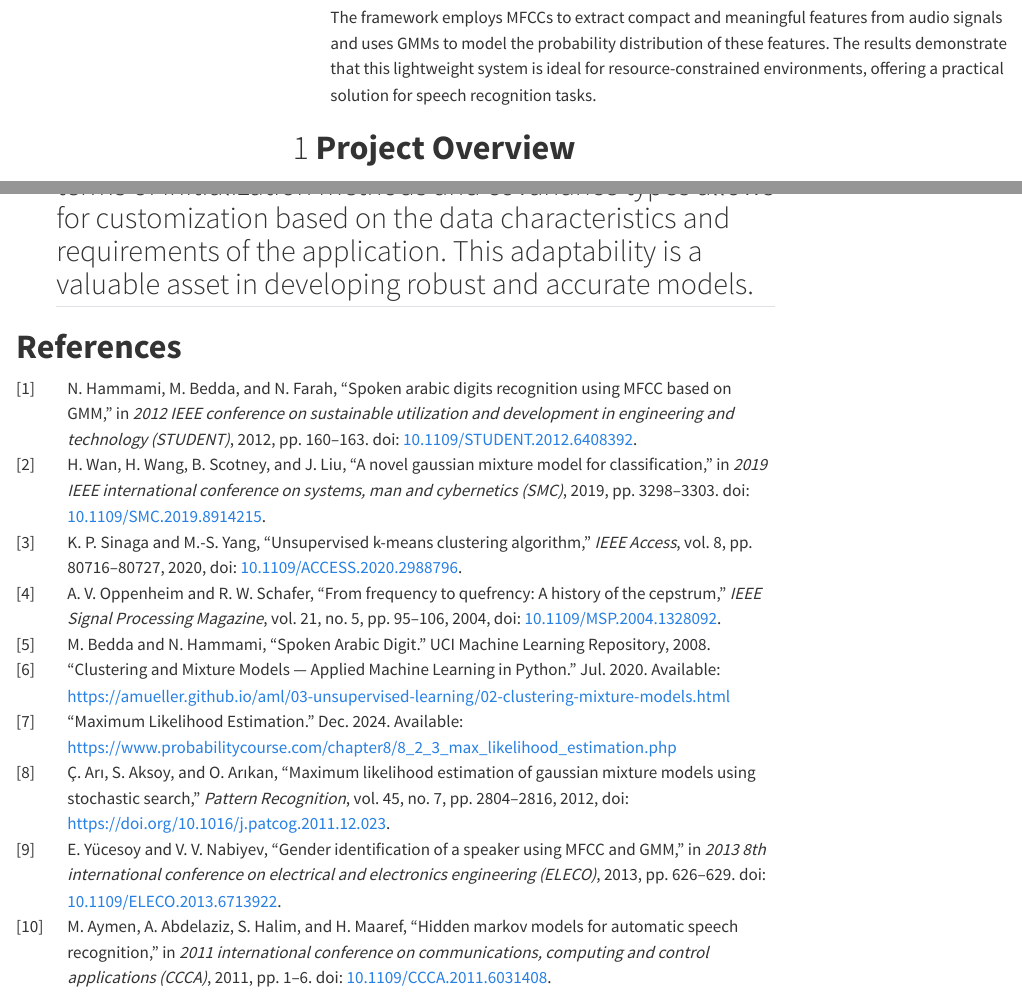
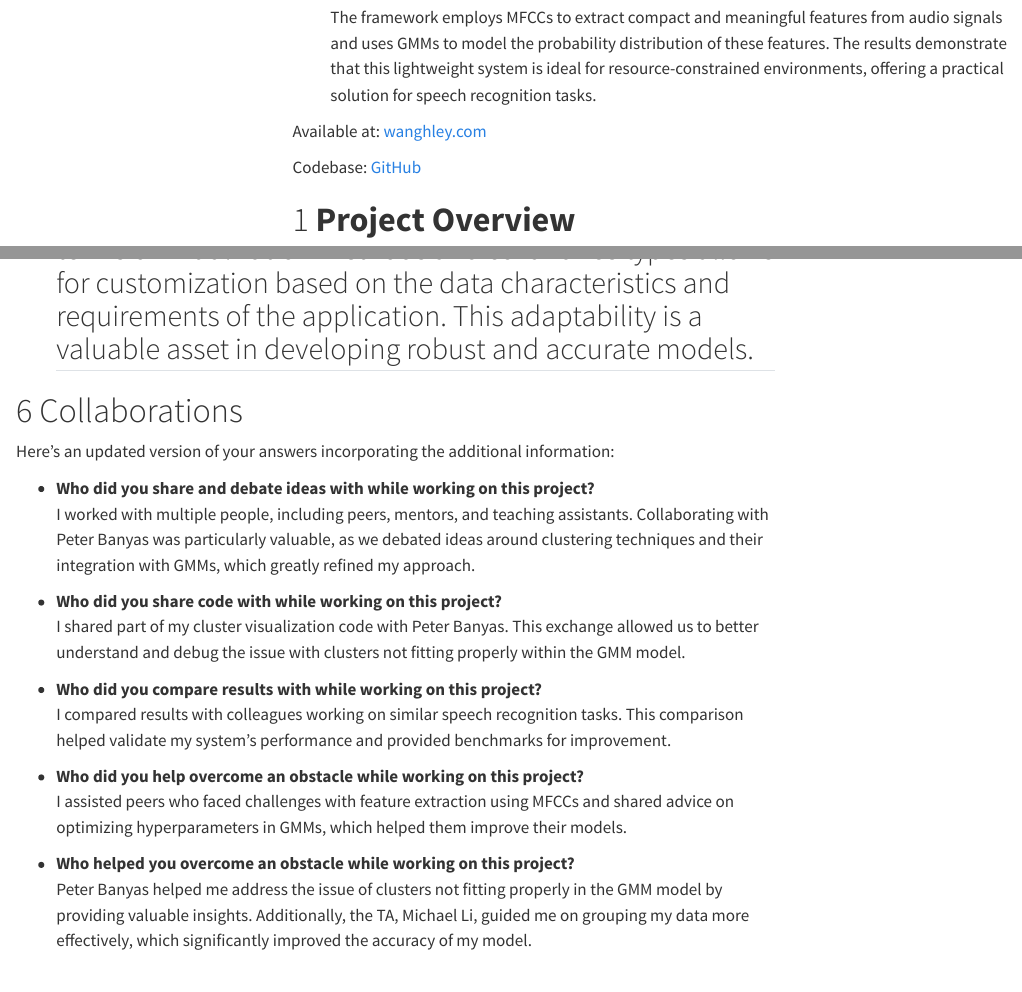
Before and after one commit to Wanghley/speech-digit-recognition, a Quarto document (docs/report/main.qmd): the page in a window 1100 px wide, from 320 px down, and a second part further down, joined at a grey line. Rendered offline with R 4.5, knitr and Pandoc in place of Quarto, with nearby package versions; menus at the side of the page are left out.

Commit message:
refactor: report update

```diff
--- a/docs/report/main.qmd
+++ b/docs/report/main.qmd
@@ -25,6 +25,10 @@ abstract: |
   The framework employs MFCCs to extract compact and meaningful features from audio signals and uses GMMs to model the probability distribution of these features. The results demonstrate that this lightweight system is ideal for resource-constrained environments, offering a practical solution for speech recognition tasks.
 jupyter: python3
 ---
+
+Available at: [wanghley.com](https://wanghley.com/projects/probabilistic-modeling-of-spoken-digits/)
+
+Codebase: [GitHub](https://github.com/Wanghley/speech-digit-recognition)
 
 # **Project Overview**
 
@@ -580,4 +584,25 @@ The best result achieved was a GMM model with **EM initialization, diagonal cova
 - **Model Flexibility**: The flexibility of the GMM model in terms of initialization methods and covariance types allows for customization based on the data characteristics and requirements of the application. This adaptability is a valuable asset in developing robust and accurate models.
 ---
 
+# Collaborations
+
+Here’s an updated version of your answers incorporating the additional information:
+
+- **Who did you share and debate ideas with while working on this project?**
+  I worked with multiple people, including peers, mentors, and teaching assistants. Collaborating with Peter Banyas was particularly valuable, as we debated ideas around clustering techniques and their integration with GMMs, which greatly refined my approach.
+
+- **Who did you share code with while working on this project?**
+  I shared part of my cluster visualization code with Peter Banyas. This exchange allowed us to better understand and debug the issue with clusters not fitting properly within the GMM model.
+
+- **Who did you compare results with while working on this project?**
+  I compared results with colleagues working on similar speech recognition tasks. This comparison helped validate my system's performance and provided benchmarks for improvement.
+
+- **Who did you help overcome an obstacle while working on this project?**
+  I assisted peers who faced challenges with feature extraction using MFCCs and shared advice on optimizing hyperparameters in GMMs, which helped them improve their models.
+
+- **Who helped you overcome an obstacle while working on this project?**
+  Peter Banyas helped me address the issue of clusters not fitting properly in the GMM model by providing valuable insights. Additionally, the TA, Michael Li, guided me on grouping my data more effectively, which significantly improved the accuracy of my model.
+
+
+
 # **References**
```
